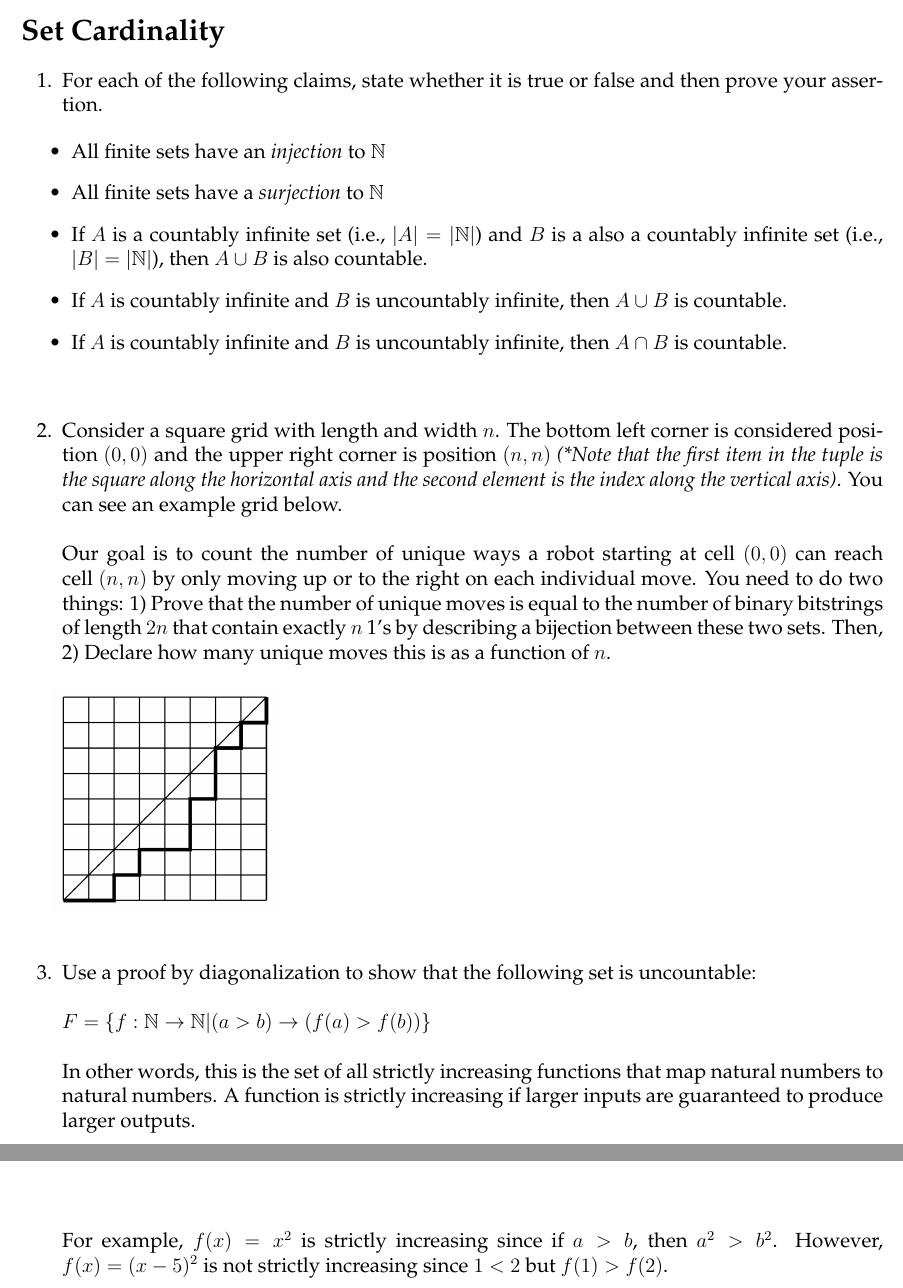
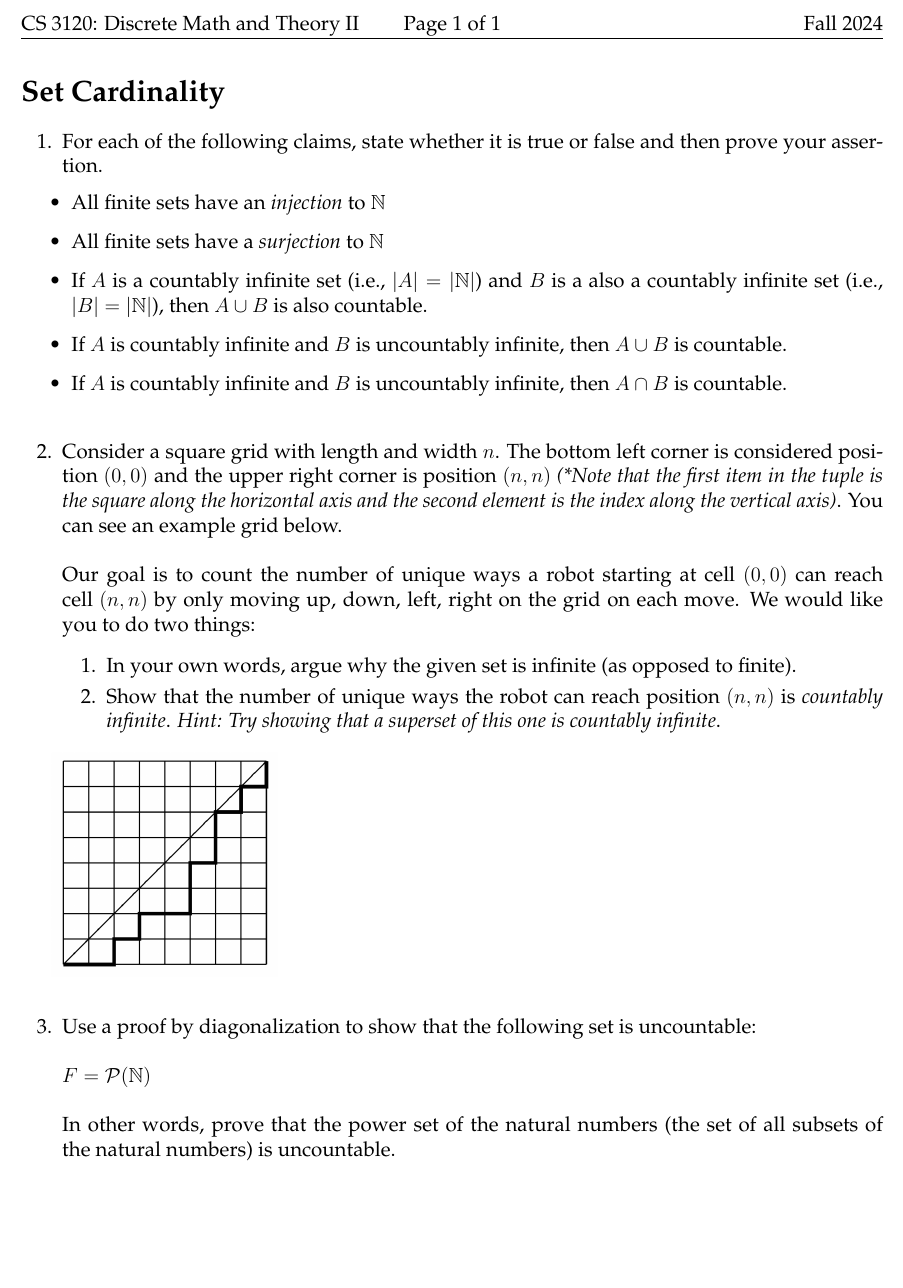
Before and after one commit to markfloryan/dmt2, a LaTeX problem sheet (homeworks/01-Introduction/01-Cardinality.tex): two parts of pages 1 and 2 of 2 before the commit and part of the page after it, the two joined at a grey line, cut at the place of the change, the shorter picture padded with empty space. Compiled offline with pdfLaTeX.

Commit message:
publishing hw2

```diff
--- a/homeworks/01-Introduction/01-Cardinality.tex
+++ b/homeworks/01-Introduction/01-Cardinality.tex
@@ -110,7 +110,12 @@ For each of the following claims, state whether it is true or false and then pro
 \question[3]{
 Consider a square grid with length and width $n$. The bottom left corner is considered position $(0,0)$ and the upper right corner is position $(n,n)$ \emph{(*Note that the first item in the tuple is the square along the horizontal axis and the second element is the index along the vertical axis)}. You can see an example grid below.\\
 \\
-Our goal is to count the number of unique ways a robot starting at cell $(0,0)$ can reach cell $(n,n)$ by only moving up or to the right on each individual move. You need to do two things: 1) Prove that the number of unique moves is equal to the number of binary bitstrings of length $2n$ that contain exactly $n$ 1's by describing a bijection between these two sets. Then, 2) Declare how many unique moves this is as a function of $n$.
+Our goal is to count the number of unique ways a robot starting at cell $(0,0)$ can reach cell $(n,n)$ by only moving up, down, left, right on the grid on each move. We would like you to do two things:
+
+\begin{enumerate}
+	\item In your own words, argue why the given set is infinite (as opposed to finite).
+	\item Show that the number of unique ways the robot can reach position $(n,n)$ is \emph{countably infinite}. \emph{Hint: Try showing that a superset of this one is countably infinite}.
+\end{enumerate}
 }
 
 \includegraphics[scale=0.4]{img/lattice}
@@ -120,12 +125,10 @@ Our goal is to count the number of unique ways a robot starting at cell $(0,0)$
 \question[3]{
 Use a proof by diagonalization to show that the following set is uncountable:\\
 \\
-$F=\{ f:\mathbb{N} \rightarrow \mathbb{N} | (a>b) \rightarrow (f(a) > f(b)) \}$
+$F= \mathcal{P}(\mathbb{N}) $
 \\
 \\
-In other words, this is the set of all strictly increasing functions that map natural numbers to natural numbers. A function is strictly increasing if larger inputs are guaranteed to produce larger outputs.\\
-\\
-For example, $f(x)=x^2$ is strictly increasing since if $a>b$, then $a^2>b^2$. However, $f(x)=(x-5)^2$ is not strictly increasing since $1<2$ but $f(1) > f(2)$.
+In other words, prove that the power set of the natural numbers (the set of all subsets of the natural numbers) is uncountable.
 }
 
 \vspace{12pt}
```
Also changed, not shown: homeworks/index.md (+1 -1 lines), homeworks/01-Introduction/01-Cardinality.pdf, 4 other files.
